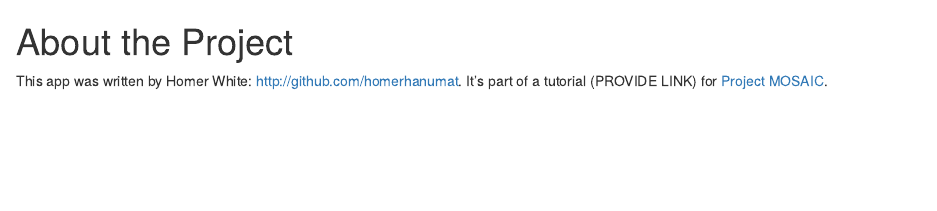
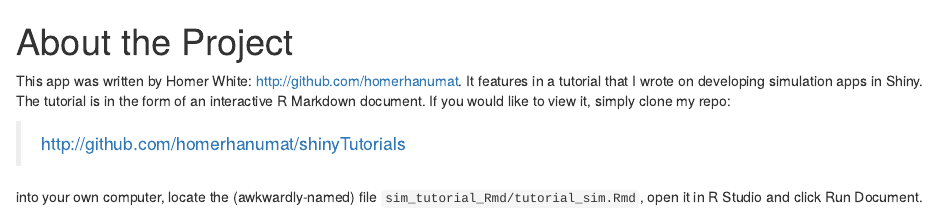
Before and after one commit to homerhanumat/shinyGC, an R Markdown document (CIMean/infoFiles/aboutapp.Rmd): the page in a window 1100 px wide, from its top. The pictures show the output file CIMean/infoFiles/aboutapp.html that the author committed with the source, opened offline.

Commit message:
revise aboutapp file

```diff
--- a/CIMean/infoFiles/aboutapp.Rmd
+++ b/CIMean/infoFiles/aboutapp.Rmd
@@ -3,4 +3,9 @@ title: "About the Project"
 output: html_document
 ---
 
-This app was written by Homer White:  <http://github.com/homerhanumat>.  It's part of a tutorial (PROVIDE LINK) for [Project MOSAIC](http://mosaic-web.org/).
+This app was written by Homer White:  <http://github.com/homerhanumat>.  It features in a tutorial that I wrote on developing simulation apps in Shiny.  The tutorial is in the form of an interactive R Markdown document.  If you would like to view it, simply clone my repo:
+
+><a href = "http://github.com/homerhanumat/shinyTutorials" target = "_blank">http://github.com/homerhanumat/shinyTutorials</a>
+
+
+into your own computer, locate the (awkwardly-named) file `sim_tutorial_Rmd/tutorial_sim.Rmd`, open it in R Studio and click Run Document.
```
Also changed, not shown: CIMean/infoFiles/aboutapp.html.
